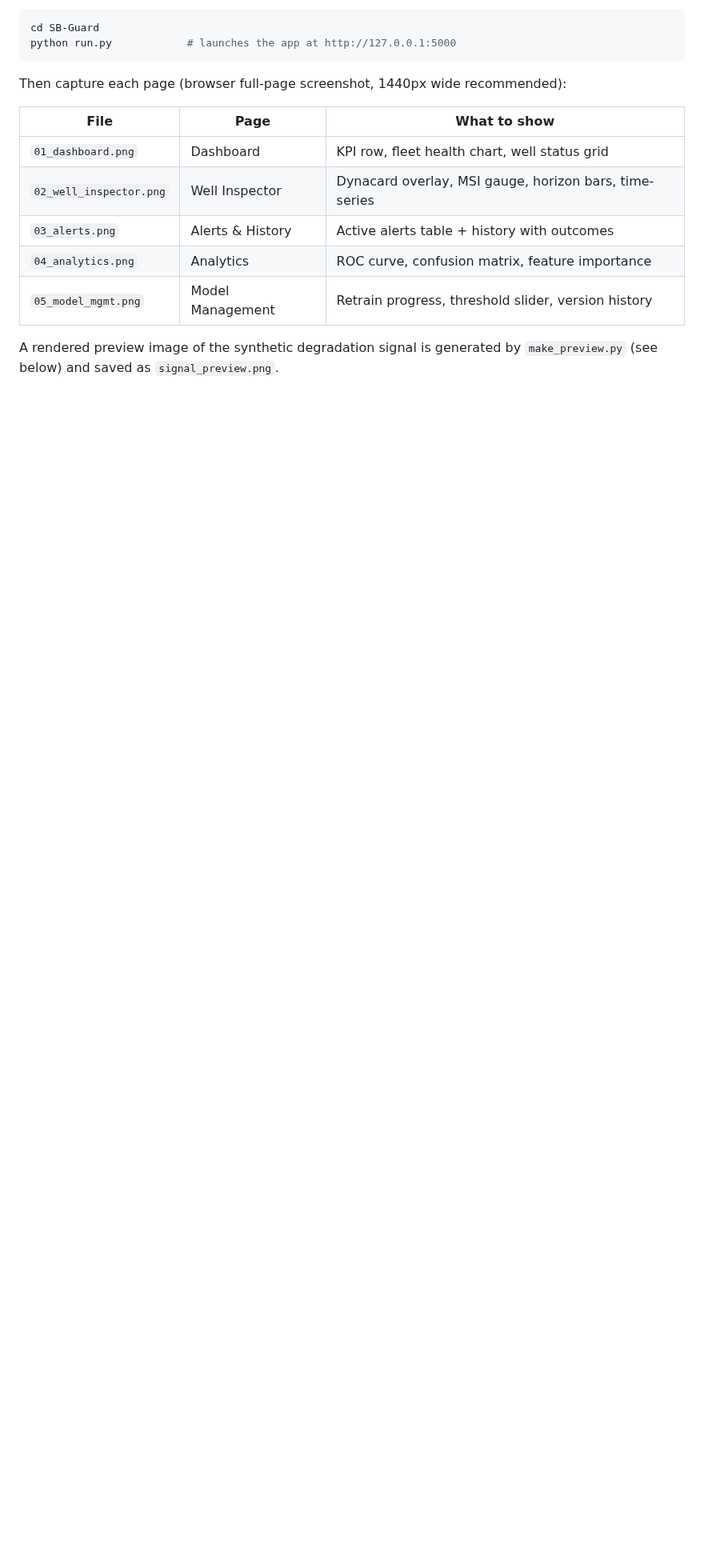
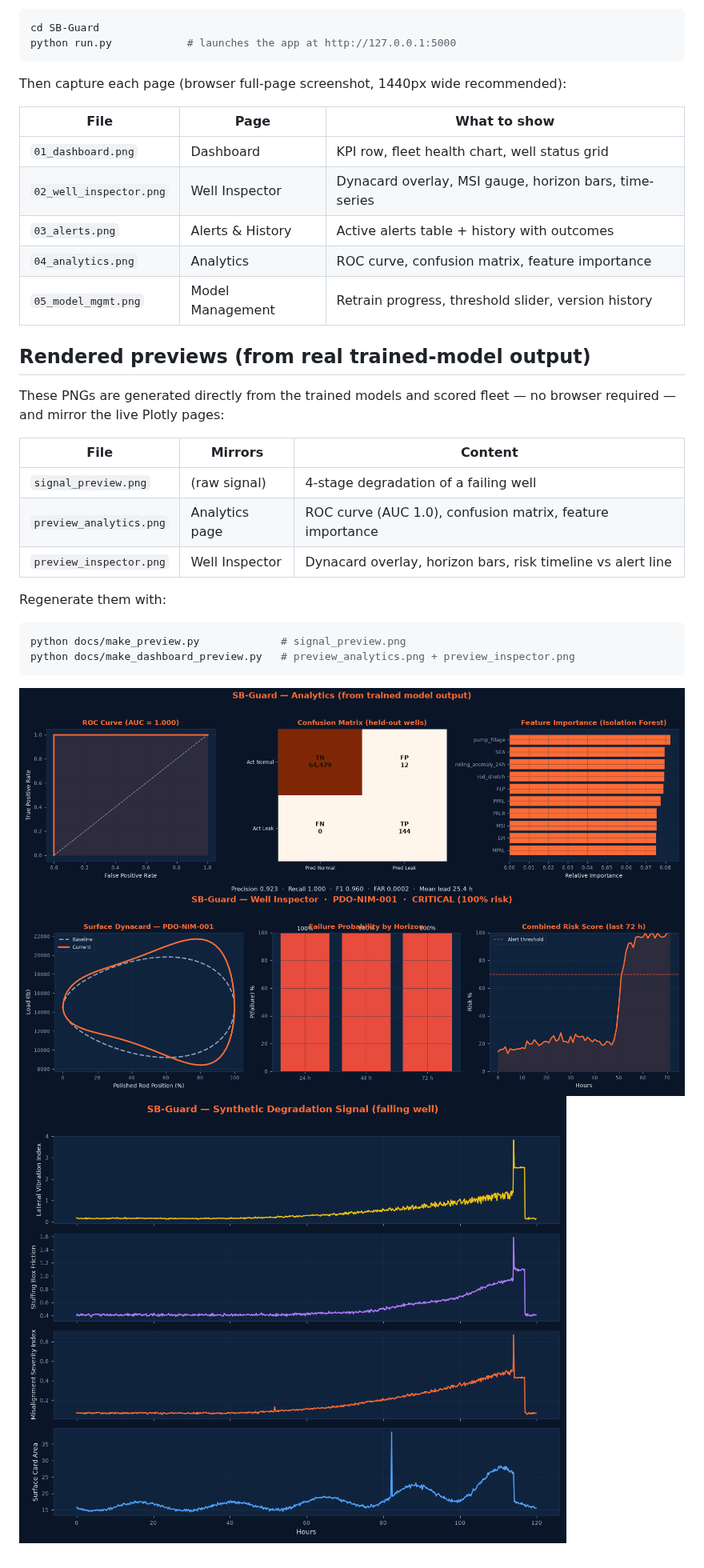
Before and after one commit to sd-c9/SDC990, a Markdown page: SB-Guard/docs/README.md, the part around the change. Shown at 80% size. Drawn GitHub-style; pictures changed too: SB-Guard/docs/preview_analytics.png (added), SB-Guard/docs/preview_inspector.png (added); blank space fills up the shorter version.

````diff
--- a/SB-Guard/docs/README.md
+++ b/SB-Guard/docs/README.md
@@ -19,5 +19,24 @@ Then capture each page (browser full-page screenshot, 1440px wide recommended):
 | `04_analytics.png`      | Analytics        | ROC curve, confusion matrix, feature importance |
 | `05_model_mgmt.png`     | Model Management | Retrain progress, threshold slider, version history |
 
-A rendered preview image of the synthetic degradation signal is generated by
-`make_preview.py` (see below) and saved as `signal_preview.png`.
+## Rendered previews (from real trained-model output)
+
+These PNGs are generated directly from the trained models and scored fleet —
+no browser required — and mirror the live Plotly pages:
+
+| File | Mirrors | Content |
+|------|---------|---------|
+| `signal_preview.png`    | (raw signal) | 4-stage degradation of a failing well |
+| `preview_analytics.png` | Analytics page | ROC curve (AUC 1.0), confusion matrix, feature importance |
+| `preview_inspector.png` | Well Inspector | Dynacard overlay, horizon bars, risk timeline vs alert line |
+
+Regenerate them with:
+
+```bash
+python docs/make_preview.py             # signal_preview.png
+python docs/make_dashboard_preview.py   # preview_analytics.png + preview_inspector.png
+```
+
+![Analytics](preview_analytics.png)
+![Well Inspector](preview_inspector.png)
+![Degradation signal](signal_preview.png)
````
Also changed, not shown: 11 other files.
